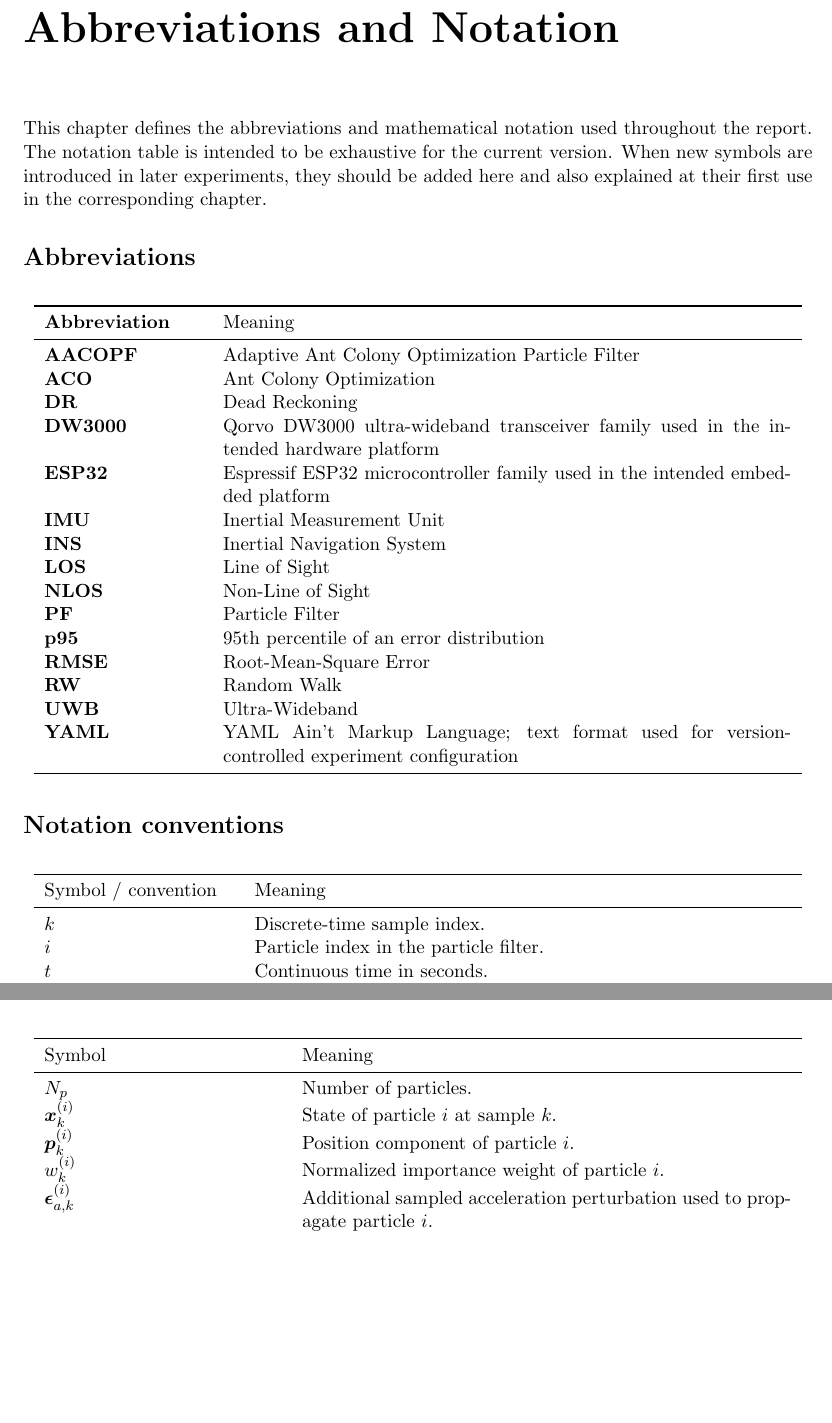
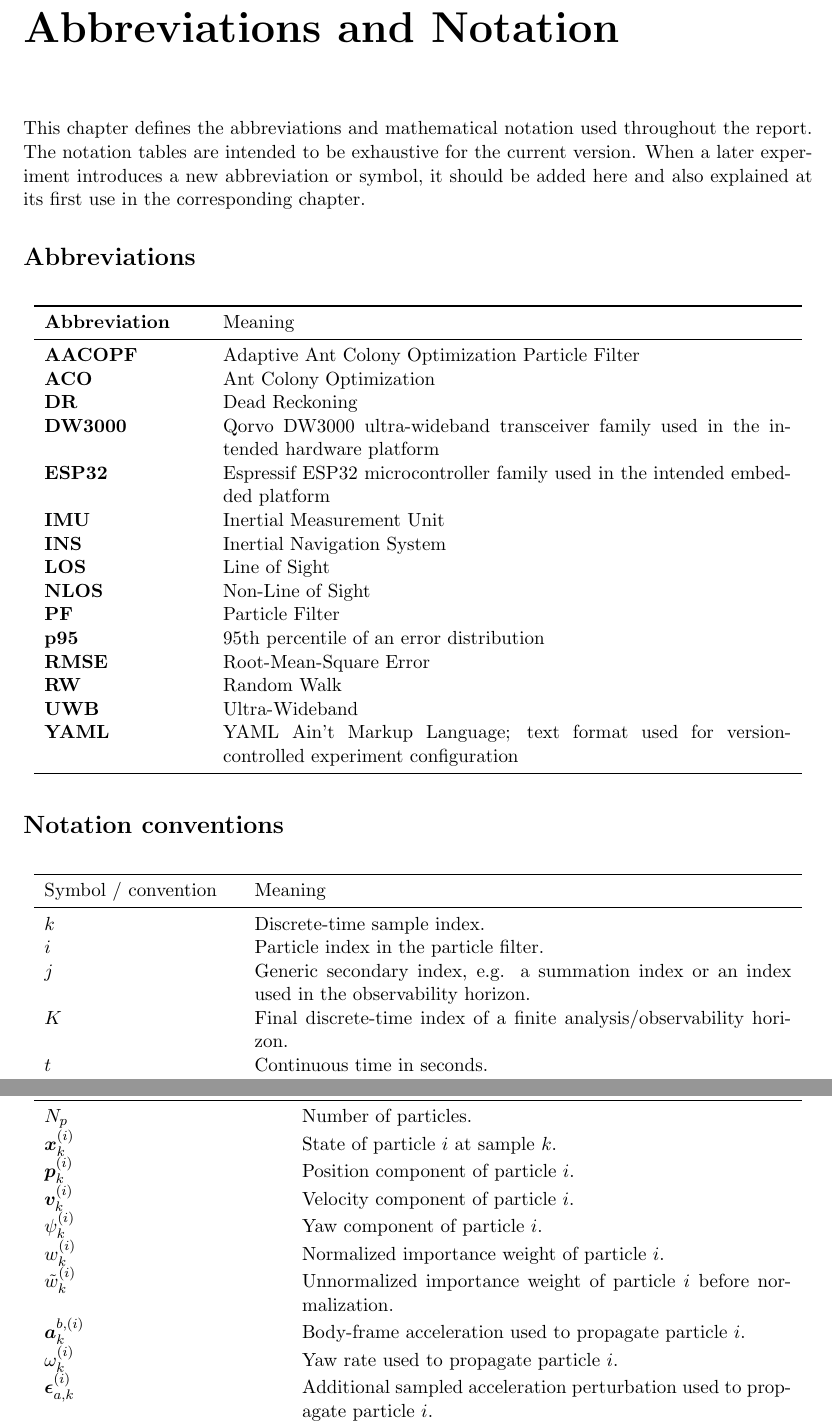
Before and after one commit to j-cap/MT_AG, a LaTeX thesis (report/main.tex, which reads report/sections/00_abbreviations_notation.tex): two parts of pages 4 and 6 of 26 before the commit and two parts of pages 4 and 7 of 26 after it, joined at a grey line, cut so that both start at the same text, the shorter picture padded with empty space. Compiled offline with pdfLaTeX.

Commit message:
Complete notation coverage for current report

```diff
--- a/report/sections/00_abbreviations_notation.tex
+++ b/report/sections/00_abbreviations_notation.tex
@@ -1,7 +1,7 @@
 \chapter*{Abbreviations and Notation}
 \addcontentsline{toc}{chapter}{Abbreviations and Notation}
 
-This chapter defines the abbreviations and mathematical notation used throughout the report. The notation table is intended to be exhaustive for the current version. When new symbols are introduced in later experiments, they should be added here and also explained at their first use in the corresponding chapter.
+This chapter defines the abbreviations and mathematical notation used throughout the report. The notation tables are intended to be exhaustive for the current version. When a later experiment introduces a new abbreviation or symbol, it should be added here and also explained at its first use in the corresponding chapter.
 
 \section*{Abbreviations}
 \begin{longtable}{>{\bfseries}p{0.20\textwidth}p{0.72\textwidth}}
@@ -43,5 +43,9 @@ Symbol / convention & Meaning\\
 \endhead
 $k$ & Discrete-time sample index.\\
 $i$ & Particle index in the particle filter.\\
+$j$ & Generic secondary index, e.g. a summation index or an index used in the observability horizon.\\
+$K$ & Final discrete-time index of a finite analysis/observability horizon.\\
 $t$ & Continuous time in seconds.\\
+$t_k=k\Delta t$ & Continuous time associated with discrete sample $k$ for the fixed-rate simulations.\\
+$T$ & Total duration of a simulation experiment.\\
 $\Delta t$ & Sampling interval between discrete states.\\
@@ -132,7 +143,12 @@ Symbol & Meaning\\
 $N_p$ & Number of particles.\\
 $\bm{x}_k^{(i)}$ & State of particle $i$ at sample $k$.\\
 $\bm{p}_k^{(i)}$ & Position component of particle $i$.\\
+$\bm{v}_k^{(i)}$ & Velocity component of particle $i$.\\
+$\psi_k^{(i)}$ & Yaw component of particle $i$.\\
 $w_k^{(i)}$ & Normalized importance weight of particle $i$.\\
+$\tilde w_k^{(i)}$ & Unnormalized importance weight of particle $i$ before normalization.\\
+$\bm{a}_{k}^{b,(i)}$ & Body-frame acceleration used to propagate particle $i$.\\
+$\omega_k^{(i)}$ & Yaw rate used to propagate particle $i$.\\
 $\bm{\epsilon}_{a,k}^{(i)}$ & Additional sampled acceleration perturbation used to propagate particle $i$.\\
 $\epsilon_{\omega,k}^{(i)}$ & Additional sampled yaw-rate perturbation used to propagate particle $i$.\\
 $\sigma_{a,\mathrm{PF}}$ & Standard deviation of each component of the particle acceleration perturbation.\\
```
Also changed, not shown: report/sections/00_abbreviations_notation.tex (13 more changed lines).
